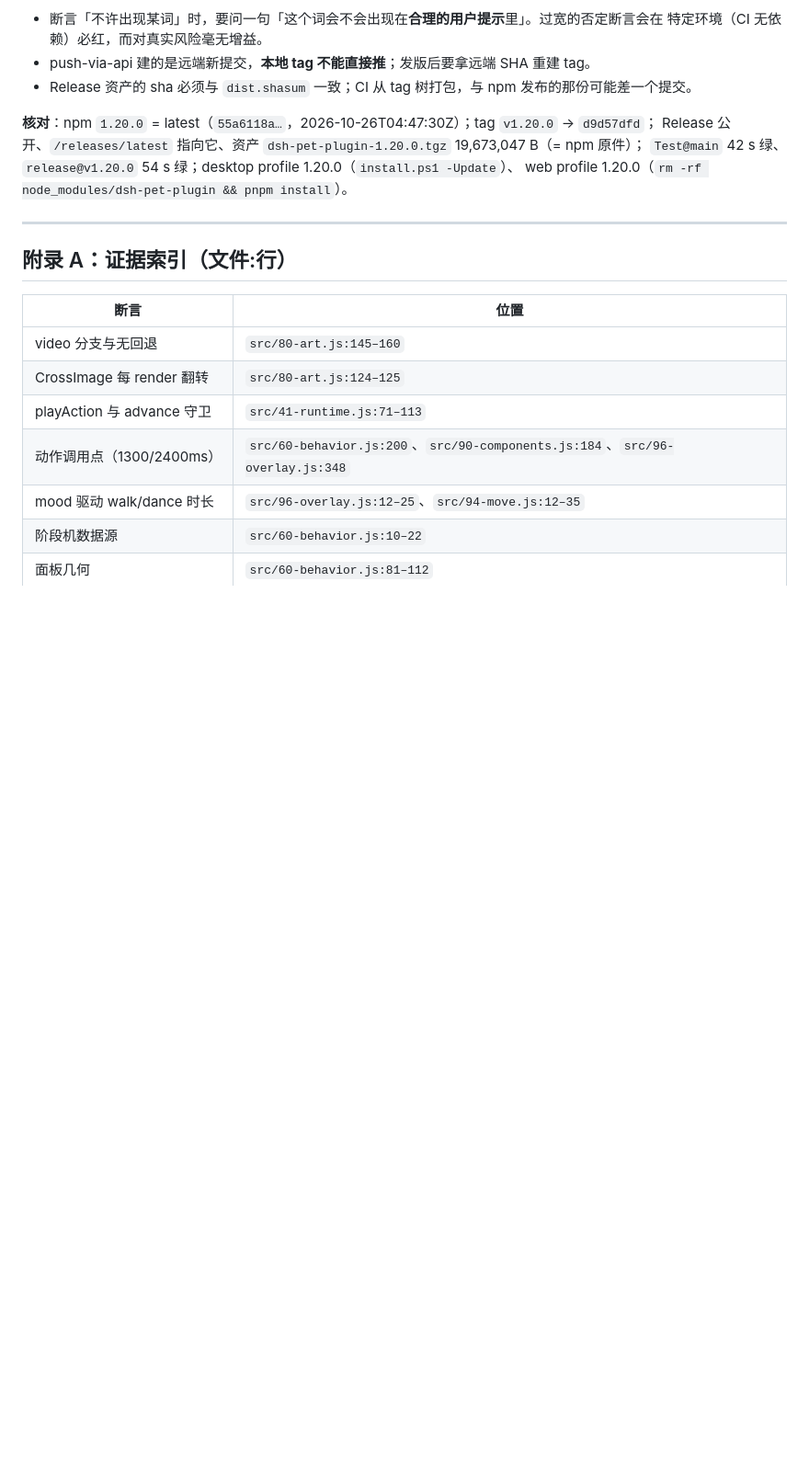
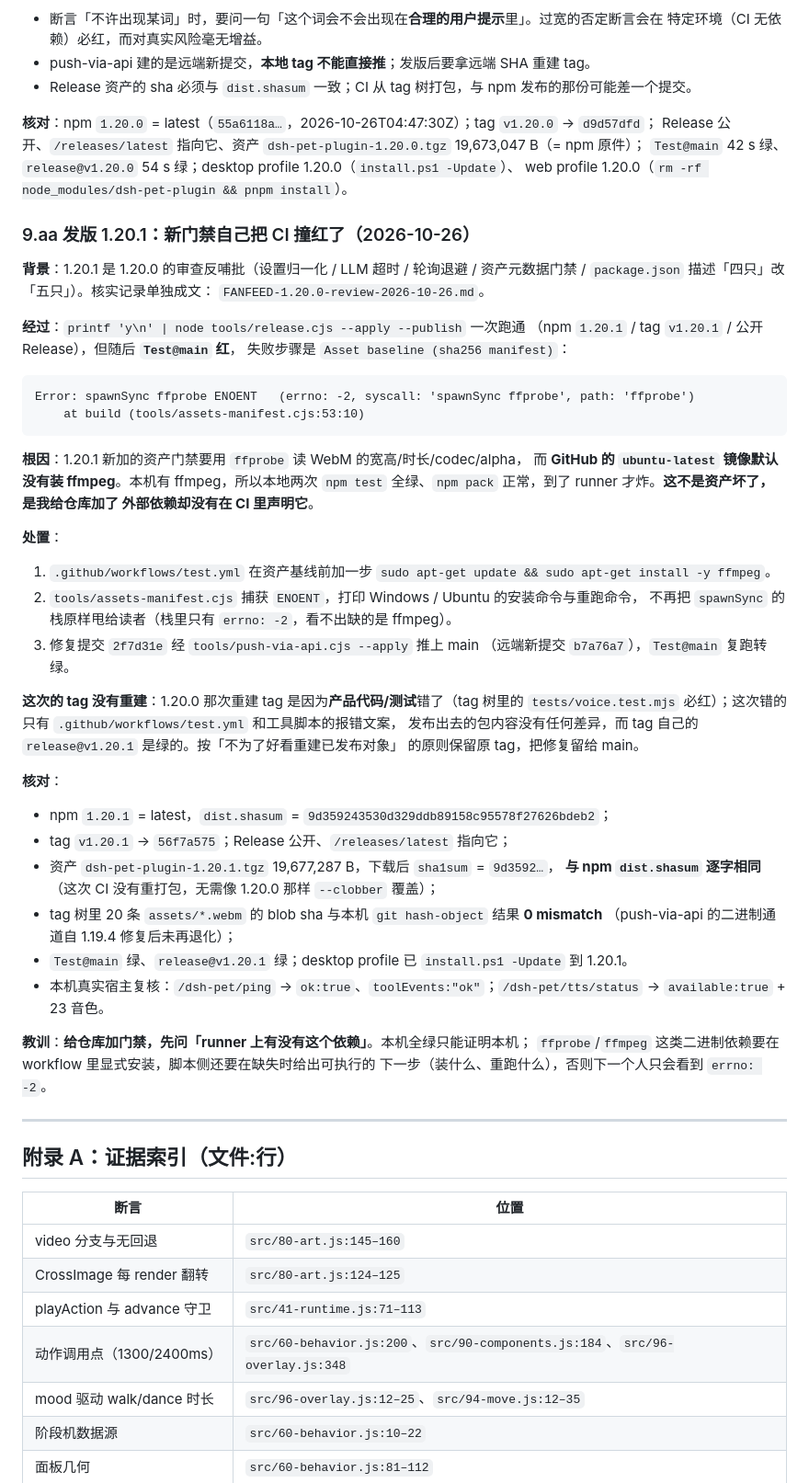
Before and after one commit to zuoyunlai/dsh-pet-plugin, a Markdown page: FANFEED-senior-review-2026-10-23.md, the part around the change. Shown at 92% size. Rendered like a GitHub page; blank space fills up the shorter version.

Commit message:
台账：记录 1.20.1 发版与「新门禁撞红 CI」事故
§9.aa：release.cjs --apply --publish 一次过（npm 1.20.1 / tag / 公开 Release）；
Test@main 红在 Asset baseline：新门禁要 ffprobe，ubuntu-latest 默认无 ffmpeg；
处置 test.yml 装 ffmpeg + assets-manifest.cjs 对 ENOENT 给出安装/重跑命令；tag 未重建（错的只有 workflow，包内容无差异）。
核对：dist.shasum 9d359243 = 资产下载 sha1；tag v1.20.1 -> 56f7a575；tag 树 20 条 webm blob 与本机 0 mismatch；两个 CI 绿；profile 1.20.1。

````diff
--- a/FANFEED-senior-review-2026-10-23.md
+++ b/FANFEED-senior-review-2026-10-23.md
@@ -930,6 +930,54 @@ Release 公开、`/releases/latest` 指向它、资产 `dsh-pet-plugin-1.20.0.tg
 `Test@main` 42 s 绿、`release@v1.20.0` 54 s 绿；desktop profile 1.20.0（`install.ps1 -Update`）、
 web profile 1.20.0（`rm -rf node_modules/dsh-pet-plugin && pnpm install`）。
 
+### 9.aa 发版 1.20.1：新门禁自己把 CI 撞红了（2026-10-26）
+
+**背景**：1.20.1 是 1.20.0 的审查反哺批（设置归一化 / LLM 超时 / 轮询退避 / 资产元数据门禁 /
+`package.json` 描述「四只」改「五只」）。核实记录单独成文：
+`FANFEED-1.20.0-review-2026-10-26.md`。
+
+**经过**：`printf 'y\n' | node tools/release.cjs --apply --publish` 一次跑通
+（npm `1.20.1` / tag `v1.20.1` / 公开 Release），但随后 **`Test@main` 红**，
+失败步骤是 `Asset baseline (sha256 manifest)`：
+
+```
+Error: spawnSync ffprobe ENOENT   (errno: -2, syscall: 'spawnSync ffprobe', path: 'ffprobe')
+    at build (tools/assets-manifest.cjs:53:10)
+```
+
+**根因**：1.20.1 新加的资产门禁要用 `ffprobe` 读 WebM 的宽高/时长/codec/alpha，
+而 **GitHub 的 `ubuntu-latest` 镜像默认没有装 ffmpeg**。本机有 ffmpeg，所以本地两次
+`npm test` 全绿、`npm pack` 正常，到了 runner 才炸。**这不是资产坏了，是我给仓库加了
+外部依赖却没有在 CI 里声明它**。
+
+**处置**：
+1. `.github/workflows/test.yml` 在资产基线前加一步
+   `sudo apt-get update && sudo apt-get install -y ffmpeg`。
+2. `tools/assets-manifest.cjs` 捕获 `ENOENT`，打印 Windows / Ubuntu 的安装命令与重跑命令，
+   不再把 `spawnSync` 的栈原样甩给读者（栈里只有 `errno: -2`，看不出缺的是 ffmpeg）。
+3. 修复提交 `2f7d31e` 经 `tools/push-via-api.cjs --apply` 推上 main
+   （远端新提交 `b7a76a7`），`Test@main` 复跑转绿。
+
+**这次的 tag 没有重建**：1.20.0 那次重建 tag 是因为**产品代码/测试**错了（tag 树里的
+`tests/voice.test.mjs` 必红）；这次错的只有 `.github/workflows/test.yml` 和工具脚本的报错文案，
+发布出去的包内容没有任何差异，而 tag 自己的 `release@v1.20.1` 是绿的。按「不为了好看重建已发布对象」
+的原则保留原 tag，把修复留给 main。
+
+**核对**：
+- npm `1.20.1` = latest，`dist.shasum` = `9d359243530d329ddb89158c95578f27626bdeb2`；
+- tag `v1.20.1` → `56f7a575`；Release 公开、`/releases/latest` 指向它；
+- 资产 `dsh-pet-plugin-1.20.1.tgz` 19,677,287 B，下载后 `sha1sum` = `9d3592…`，
+  **与 npm `dist.shasum` 逐字相同**（这次 CI 没有重打包，无需像 1.20.0 那样 `--clobber` 覆盖）；
+- tag 树里 20 条 `assets/*.webm` 的 blob sha 与本机 `git hash-object` 结果 **0 mismatch**
+  （push-via-api 的二进制通道自 1.19.4 修复后未再退化）；
+- `Test@main` 绿、`release@v1.20.1` 绿；desktop profile 已 `install.ps1 -Update` 到 1.20.1。
+- 本机真实宿主复核：`/dsh-pet/ping` → `ok:true`、`toolEvents:"ok"`；`/dsh-pet/tts/status` →
+  `available:true` + 23 音色。
+
+**教训**：**给仓库加门禁，先问「runner 上有没有这个依赖」**。本机全绿只能证明本机；
+`ffprobe`/`ffmpeg` 这类二进制依赖要在 workflow 里显式安装，脚本侧还要在缺失时给出可执行的
+下一步（装什么、重跑什么），否则下一个人只会看到 `errno: -2`。
+
 
 ---
 
````
